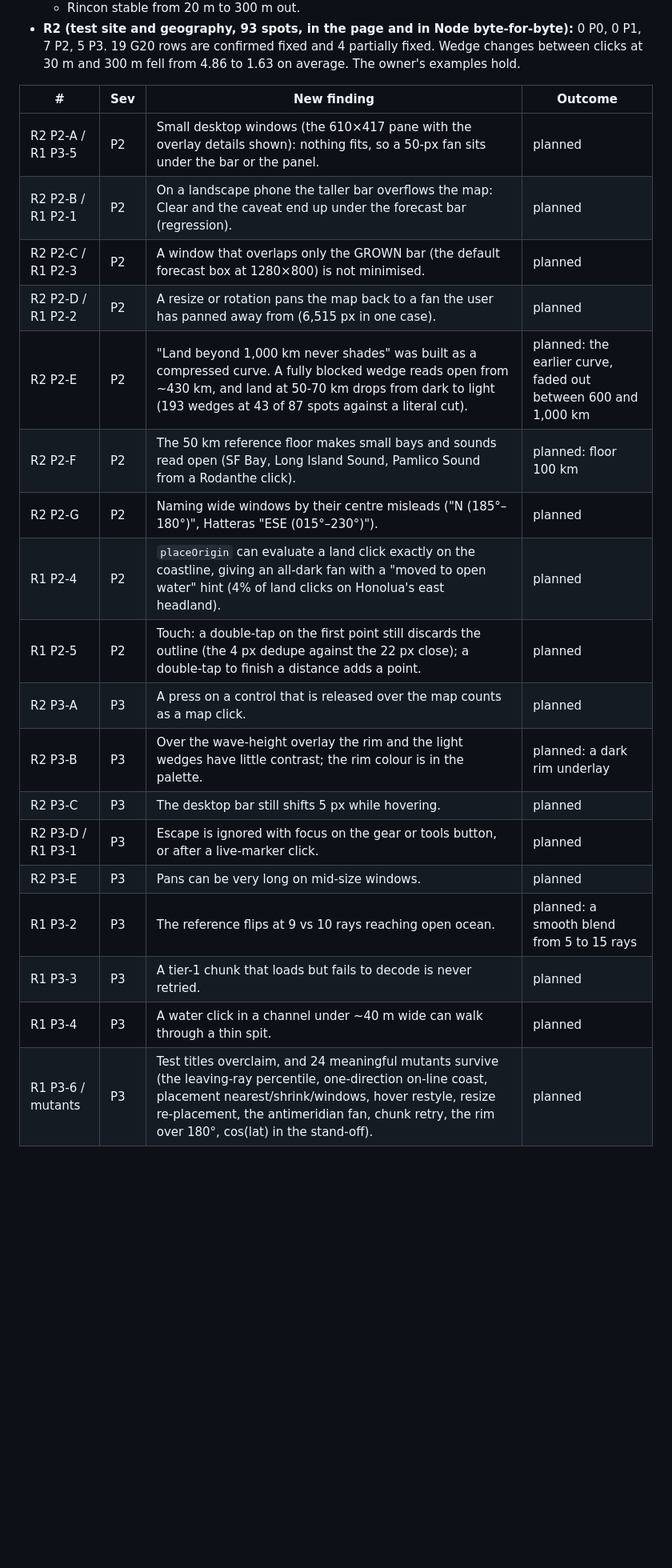
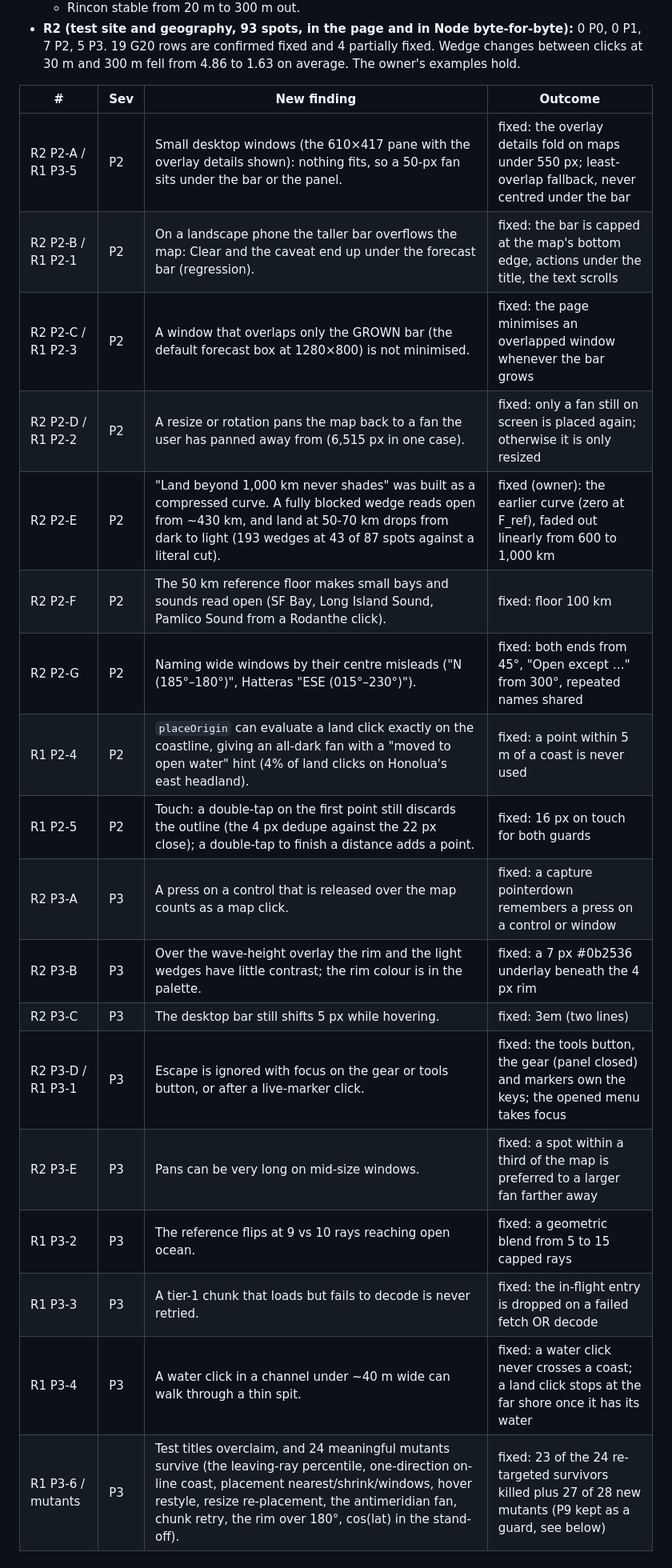
Before and after one commit to Allshore-JM/wave-app, a Markdown page: docs/reviews/map-tools-G20-adversarial.md, the part around one of its changes. Shown at 80% size. GitHub-like rendering; blank space fills up the shorter version.

```diff
--- a/docs/reviews/map-tools-G20-adversarial.md
+++ b/docs/reviews/map-tools-G20-adversarial.md
@@ -101,21 +101,22 @@ The fixes are in UI asset 1.11.0 @ 48c1732, with the golden @ 11a6165.
 
 | # | Sev | New finding | Outcome |
 |---|---|---|---|
-| R2 P2-A / R1 P3-5 | P2 | Small desktop windows (the 610×417 pane with the overlay details shown): nothing fits, so a 50-px fan sits under the bar or the panel. | planned |
-| R2 P2-B / R1 P2-1 | P2 | On a landscape phone the taller bar overflows the map: Clear and the caveat end up under the forecast bar (regression). | planned |
-| R2 P2-C / R1 P2-3 | P2 | A window that overlaps only the GROWN bar (the default forecast box at 1280×800) is not minimised. | planned |
-| R2 P2-D / R1 P2-2 | P2 | A resize or rotation pans the map back to a fan the user has panned away from (6,515 px in one case). | planned |
-| R2 P2-E | P2 | "Land beyond 1,000 km never shades" was built as a compressed curve. A fully blocked wedge reads open from ~430 km, and land at 50-70 km drops from dark to light (193 wedges at 43 of 87 spots against a literal cut). | planned: the earlier curve, faded out between 600 and 1,000 km |
-| R2 P2-F | P2 | The 50 km reference floor makes small bays and sounds read open (SF Bay, Long Island Sound, Pamlico Sound from a Rodanthe click). | planned: floor 100 km |
-| R2 P2-G | P2 | Naming wide windows by their centre misleads ("N (185°–180°)", Hatteras "ESE (015°–230°)"). | planned |
-| R1 P2-4 | P2 | `placeOrigin` can evaluate a land click exactly on the coastline, giving an all-dark fan with a "moved to open water" hint (4% of land clicks on Honolua's east headland). | planned |
-| R1 P2-5 | P2 | Touch: a double-tap on the first point still discards the outline (the 4 px dedupe against the 22 px close); a double-tap to finish a distance adds a point. | planned |
-| R2 P3-A | P3 | A press on a control that is released over the map counts as a map click. | planned |
-| R2 P3-B | P3 | Over the wave-height overlay the rim and the light wedges have little contrast; the rim colour is in the palette. | planned: a dark rim underlay |
-| R2 P3-C | P3 | The desktop bar still shifts 5 px while hovering. | planned |
-| R2 P3-D / R1 P3-1 | P3 | Escape is ignored with focus on the gear or tools button, or after a live-marker click. | planned |
-| R2 P3-E | P3 | Pans can be very long on mid-size windows. | planned |
-| R1 P3-2 | P3 | The reference flips at 9 vs 10 rays reaching open ocean. | planned: a smooth blend from 5 to 15 rays |
-| R1 P3-3 | P3 | A tier-1 chunk that loads but fails to decode is never retried. | planned |
-| R1 P3-4 | P3 | A water click in a channel under ~40 m wide can walk through a thin spit. | planned |
-| R1 P3-6 / mutants | P3 | Test titles overclaim, and 24 meaningful mutants survive (the leaving-ray percentile, one-direction on-line coast, placement nearest/shrink/windows, hover restyle, resize re-placement, the antimeridian fan, chunk retry, the rim over 180°, cos(lat) in the stand-off). | planned |
+| R2 P2-A / R1 P3-5 | P2 | Small desktop windows (the 610×417 pane with the overlay details shown): nothing fits, so a 50-px fan sits under the bar or the panel. | fixed: the overlay details fold on maps under 550 px; least-overlap fallback, never centred under the bar |
+| R2 P2-B / R1 P2-1 | P2 | On a landscape phone the taller bar overflows the map: Clear and the caveat end up under the forecast bar (regression). | fixed: the bar is capped at the map's bottom edge, actions under the title, the text scrolls |
+| R2 P2-C / R1 P2-3 | P2 | A window that overlaps only the GROWN bar (the default forecast box at 1280×800) is not minimised. | fixed: the page minimises an overlapped window whenever the bar grows |
+| R2 P2-D / R1 P2-2 | P2 | A resize or rotation pans the map back to a fan the user has panned away from (6,515 px in one case). | fixed: only a fan still on screen is placed again; otherwise it is only resized |
+| R2 P2-E | P2 | "Land beyond 1,000 km never shades" was built as a compressed curve. A fully blocked wedge reads open from ~430 km, and land at 50-70 km drops from dark to light (193 wedges at 43 of 87 spots against a literal cut). | fixed (owner): the earlier curve (zero at F_ref), faded out linearly from 600 to 1,000 km |
+| R2 P2-F | P2 | The 50 km reference floor makes small bays and sounds read open (SF Bay, Long Island Sound, Pamlico Sound from a Rodanthe click). | fixed: floor 100 km |
+| R2 P2-G | P2 | Naming wide windows by their centre misleads ("N (185°–180°)", Hatteras "ESE (015°–230°)"). | fixed: both ends from 45°, "Open except …" from 300°, repeated names shared |
+| R1 P2-4 | P2 | `placeOrigin` can evaluate a land click exactly on the coastline, giving an all-dark fan with a "moved to open water" hint (4% of land clicks on Honolua's east headland). | fixed: a point within 5 m of a coast is never used |
+| R1 P2-5 | P2 | Touch: a double-tap on the first point still discards the outline (the 4 px dedupe against the 22 px close); a double-tap to finish a distance adds a point. | fixed: 16 px on touch for both guards |
+| R2 P3-A | P3 | A press on a control that is released over the map counts as a map click. | fixed: a capture pointerdown remembers a press on a control or window |
+| R2 P3-B | P3 | Over the wave-height overlay the rim and the light wedges have little contrast; the rim colour is in the palette. | fixed: a 7 px #0b2536 underlay beneath the 4 px rim |
+| R2 P3-C | P3 | The desktop bar still shifts 5 px while hovering. | fixed: 3em (two lines) |
+| R2 P3-D / R1 P3-1 | P3 | Escape is ignored with focus on the gear or tools button, or after a live-marker click. | fixed: the tools button, the gear (panel closed) and markers own the keys; the opened menu takes focus |
+| R2 P3-E | P3 | Pans can be very long on mid-size windows. | fixed: a spot within a third of the map is preferred to a larger fan farther away |
+| R1 P3-2 | P3 | The reference flips at 9 vs 10 rays reaching open ocean. | fixed: a geometric blend from 5 to 15 capped rays |
+| R1 P3-3 | P3 | A tier-1 chunk that loads but fails to decode is never retried. | fixed: the in-flight entry is dropped on a failed fetch OR decode |
+| R1 P3-4 | P3 | A water click in a channel under ~40 m wide can walk through a thin spit. | fixed: a water click never crosses a coast; a land click stops at the far shore once it has its water |
+| R1 P3-6 / mutants | P3 | Test titles overclaim, and 24 meaningful mutants survive (the leaving-ray percentile, one-direction on-line coast, placement nearest/shrink/windows, hover restyle, resize re-placement, the antimeridian fan, chunk retry, the rim over 180°, cos(lat) in the stand-off). | fixed: 23 of the 24 re-targeted survivors killed plus 27 of 28 new mutants (P9 kept as a guard, see below) |
+
```
Also changed, not shown: other parts of docs/reviews/map-tools-G20-adversarial.md (+36 -0 lines).
